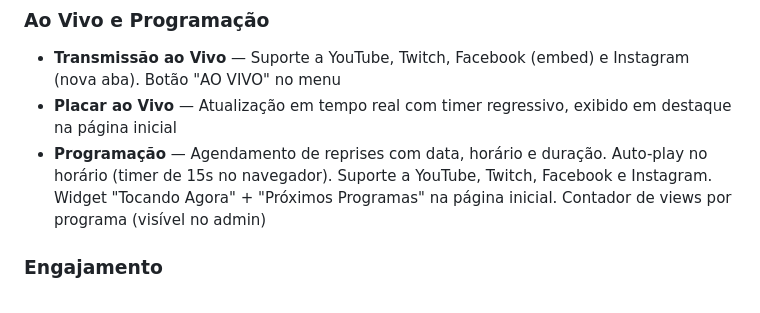
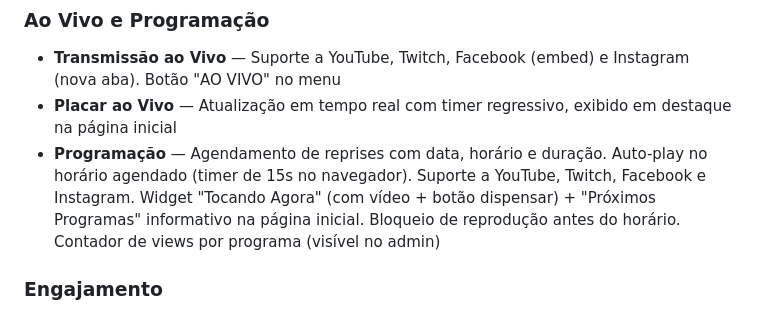
Before and after one commit to Marquezbertin/esporte-sao-pedro, a Markdown page: README.md, the part around the change. Drawn GitHub-style.

Commit message:
Atualiza README com detalhes da programacao

```diff
--- a/README.md
+++ b/README.md
@@ -27,7 +27,7 @@ Portal esportivo regional de São Pedro/SP. Resultados, tabelas, artilheiros, ca
 ### Ao Vivo e Programação
 - **Transmissão ao Vivo** — Suporte a YouTube, Twitch, Facebook (embed) e Instagram (nova aba). Botão "AO VIVO" no menu
 - **Placar ao Vivo** — Atualização em tempo real com timer regressivo, exibido em destaque na página inicial
-- **Programação** — Agendamento de reprises com data, horário e duração. Auto-play no horário (timer de 15s no navegador). Suporte a YouTube, Twitch, Facebook e Instagram. Widget "Tocando Agora" + "Próximos Programas" na página inicial. Contador de views por programa (visível no admin)
+- **Programação** — Agendamento de reprises com data, horário e duração. Auto-play no horário agendado (timer de 15s no navegador). Suporte a YouTube, Twitch, Facebook e Instagram. Widget "Tocando Agora" (com vídeo + botão dispensar) + "Próximos Programas" informativo na página inicial. Bloqueio de reprodução antes do horário. Contador de views por programa (visível no admin)
 
 ### Engajamento
 - **Fala, Torcedor!** — Leitores enviam relatos; admin aprova e publica na página dedicada
```
